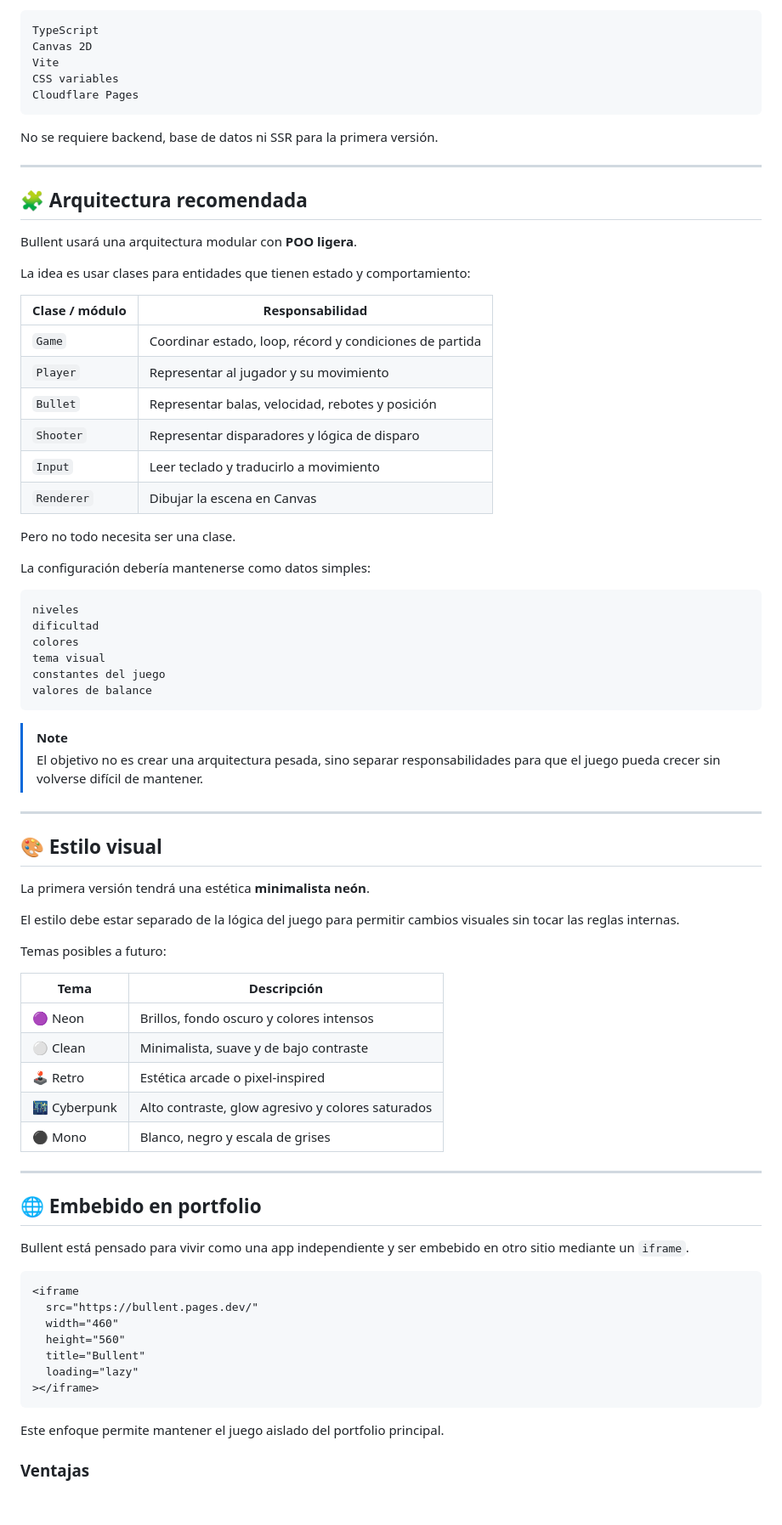
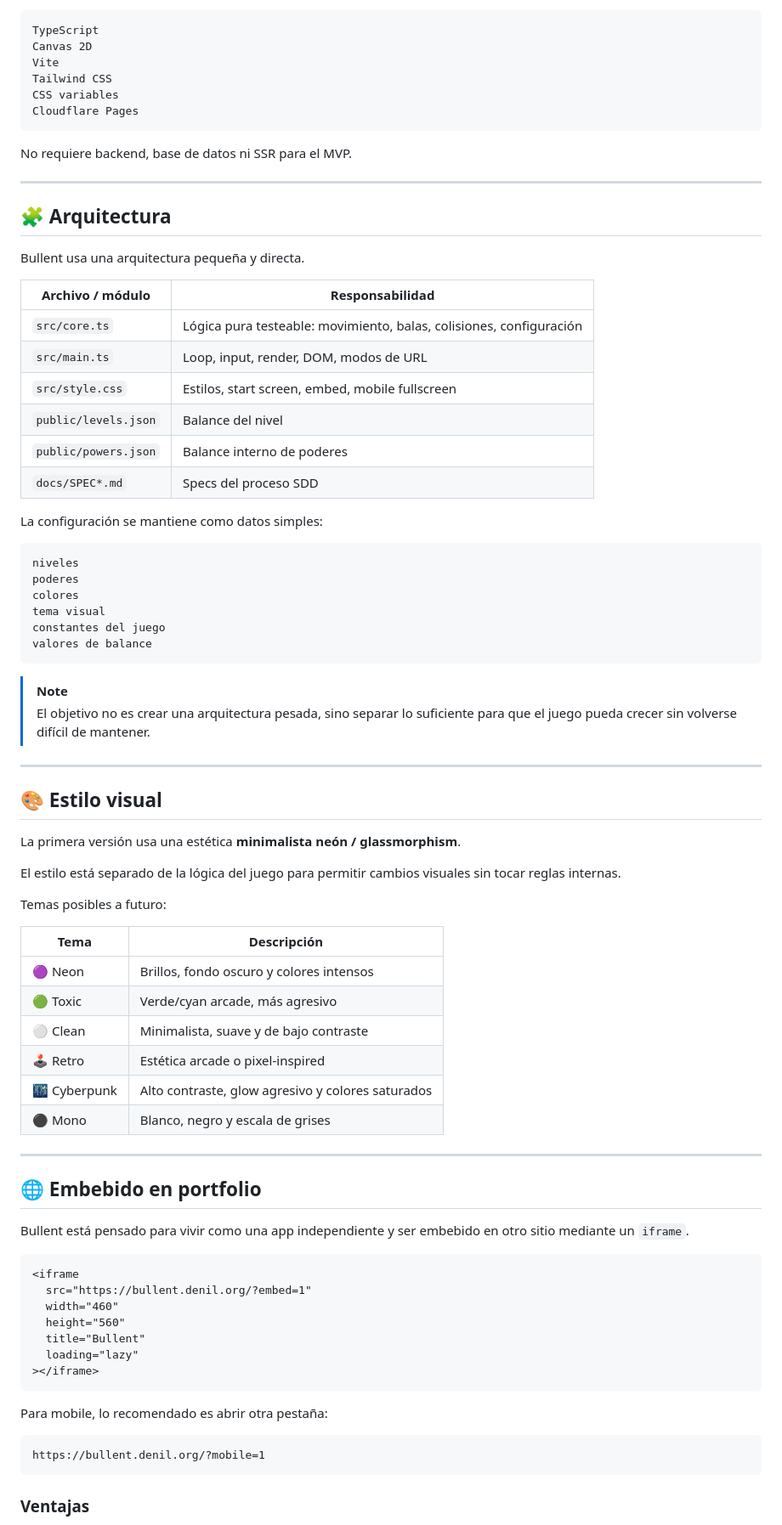
Before and after one commit to DenilDenilson/bullent, a Markdown page: README.md, the part around the change printed below. Shown: that part at 85% size. GitHub-like rendering; blank space fills up the shorter version.

````diff
--- a/README.md
+++ b/README.md
@@ -120,36 +163,33 @@ Stack recomendado:
 TypeScript
 Canvas 2D
 Vite
+Tailwind CSS
 CSS variables
 Cloudflare Pages
 ```
 
-No se requiere backend, base de datos ni SSR para la primera versión.
+No requiere backend, base de datos ni SSR para el MVP.
 
 ---
 
-## 🧩 Arquitectura recomendada
+## 🧩 Arquitectura
 
-Bullent usará una arquitectura modular con **POO ligera**.
+Bullent usa una arquitectura pequeña y directa.
 
-La idea es usar clases para entidades que tienen estado y comportamiento:
+| Archivo / módulo | Responsabilidad |
+| ---------------- | --------------- |
+| `src/core.ts` | Lógica pura testeable: movimiento, balas, colisiones, configuración |
+| `src/main.ts` | Loop, input, render, DOM, modos de URL |
+| `src/style.css` | Estilos, start screen, embed, mobile fullscreen |
+| `public/levels.json` | Balance del nivel |
+| `public/powers.json` | Balance interno de poderes |
+| `docs/SPEC*.md` | Specs del proceso SDD |
 
-| Clase / módulo | Responsabilidad                                                     |
-| -------------- | ------------------------------------------------------------------- |
-| `Game`         | Coordinar estado, loop, récord y condiciones de partida |
-| `Player`       | Representar al jugador y su movimiento                              |
-| `Bullet`       | Representar balas, velocidad, rebotes y posición                    |
-| `Shooter`      | Representar disparadores y lógica de disparo                        |
-| `Input`        | Leer teclado y traducirlo a movimiento                              |
-| `Renderer`     | Dibujar la escena en Canvas                                         |
-
-Pero no todo necesita ser una clase.
-
-La configuración debería mantenerse como datos simples:
+La configuración se mantiene como datos simples:
 
 ```txt
 niveles
-dificultad
+poderes
 colores
 tema visual
 constantes del juego
@@ -157,21 +197,22 @@ valores de balance
 ```
 
 > [!NOTE]
-> El objetivo no es crear una arquitectura pesada, sino separar responsabilidades para que el juego pueda crecer sin volverse difícil de mantener.
+> El objetivo no es crear una arquitectura pesada, sino separar lo suficiente para que el juego pueda crecer sin volverse difícil de mantener.
 
 ---
 
 ## 🎨 Estilo visual
 
-La primera versión tendrá una estética **minimalista neón**.
+La primera versión usa una estética **minimalista neón / glassmorphism**.
 
-El estilo debe estar separado de la lógica del juego para permitir cambios visuales sin tocar las reglas internas.
+El estilo está separado de la lógica del juego para permitir cambios visuales sin tocar reglas internas.
 
 Temas posibles a futuro:
 
 | Tema         | Descripción                                       |
 | ------------ | ------------------------------------------------- |
 | 🟣 Neon      | Brillos, fondo oscuro y colores intensos          |
+| 🟢 Toxic     | Verde/cyan arcade, más agresivo                   |
 | ⚪ Clean      | Minimalista, suave y de bajo contraste            |
 | 🕹️ Retro    | Estética arcade o pixel-inspired                  |
 | 🌃 Cyberpunk | Alto contraste, glow agresivo y colores saturados |
@@ -185,7 +226,7 @@ Bullent está pensado para vivir como una app independiente y ser embebido en ot
 
 ```html
 <iframe
-  src="https://bullent.pages.dev/"
+  src="https://bullent.denil.org/?embed=1"
   width="460"
   height="560"
   title="Bullent"
@@ -193,7 +234,11 @@ Bullent está pensado para vivir como una app independiente y ser embebido en ot
 ></iframe>
 ```
 
-Este enfoque permite mantener el juego aislado del portfolio principal.
+Para mobile, lo recomendado es abrir otra pestaña:
+
+```txt
+https://bullent.denil.org/?mobile=1
+```
 
 ### Ventajas
 
````
Also changed, not shown: other parts of README.md (+124 -50 lines), docs/images/Embeded.png (added), 1 other file.
